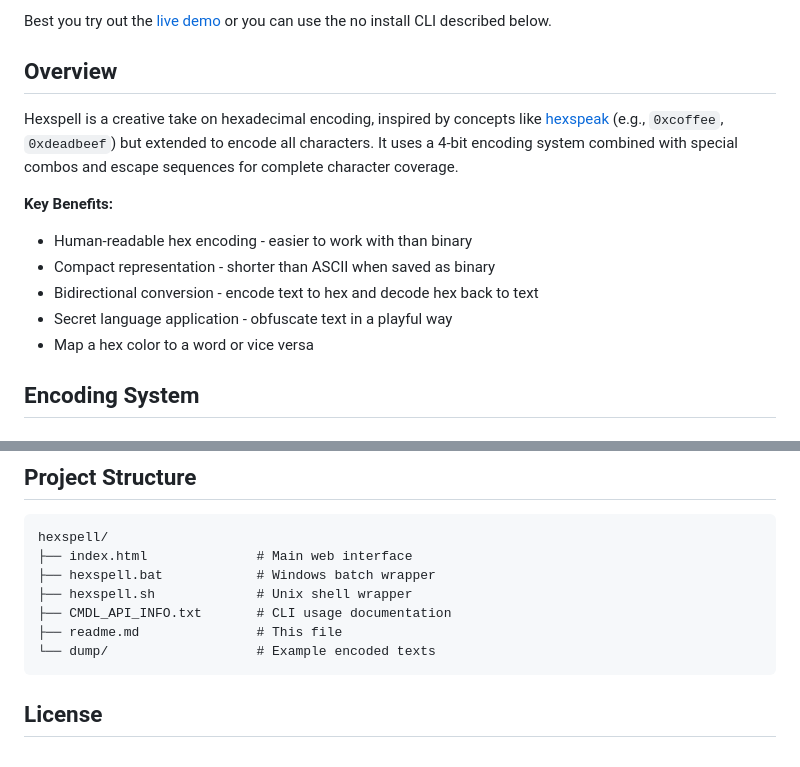
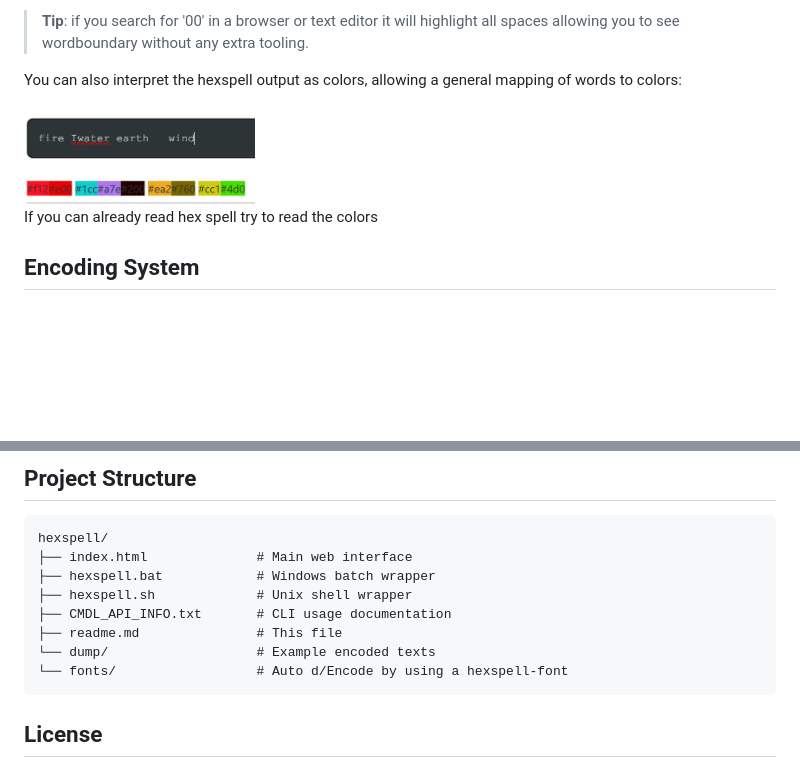
Before and after one commit to dragon-17/hexspell, a Markdown page: readme.md, 2 parts joined by grey strips. Drawn GitHub-style; pictures changed too: readmeText2ColorEx.png (added); blank space fills up the shorter version.

````diff
--- a/readme.md
+++ b/readme.md
@@ -26,16 +80,11 @@ You can also map words to colors:
 
-Best you try out the [live demo](https://dragon-17.github.io/hexspell/) or you can use the no install CLI described below.
+>**Tip**: if you search for '00' in a browser or text editor it will highlight all spaces allowing you to see wordboundary without any extra tooling.
 
-## Overview
+You can also interpret the hexspell output as colors, allowing a general mapping of words to colors:
 
-Hexspell is a creative take on hexadecimal encoding, inspired by concepts like [hexspeak](https://en.wikipedia.org/wiki/Hexspeak) (e.g., `0xcoffee`, `0xdeadbeef`) but extended to encode all characters. It uses a 4-bit encoding system combined with special combos and escape sequences for complete character coverage.
+<img src="./readmeText2ColorEx.png" alt="the text 'fire Iwater earth   wind' converted to the colors ''" height="100"/>
 
-**Key Benefits:**
-- Human-readable hex encoding - easier to work with than binary
-- Compact representation - shorter than ASCII when saved as binary
-- Bidirectional conversion - encode text to hex and decode hex back to text
-- Secret language application - obfuscate text in a playful way
-- Map a hex color to a word or vice versa
+If you can already read hex spell try to read the colors
 
 
 ## Encoding System
@@ -230,6 +279,7 @@ hexspell/
 ├── CMDL_API_INFO.txt       # CLI usage documentation
 ├── readme.md               # This file
 └── dump/                   # Example encoded texts
+└── fonts/                  # Auto d/Encode by using a hexspell-font
 ```
 
 ## License
````
Also changed, not shown: other parts of readme.md (+58 -4 lines), 1 other file.
